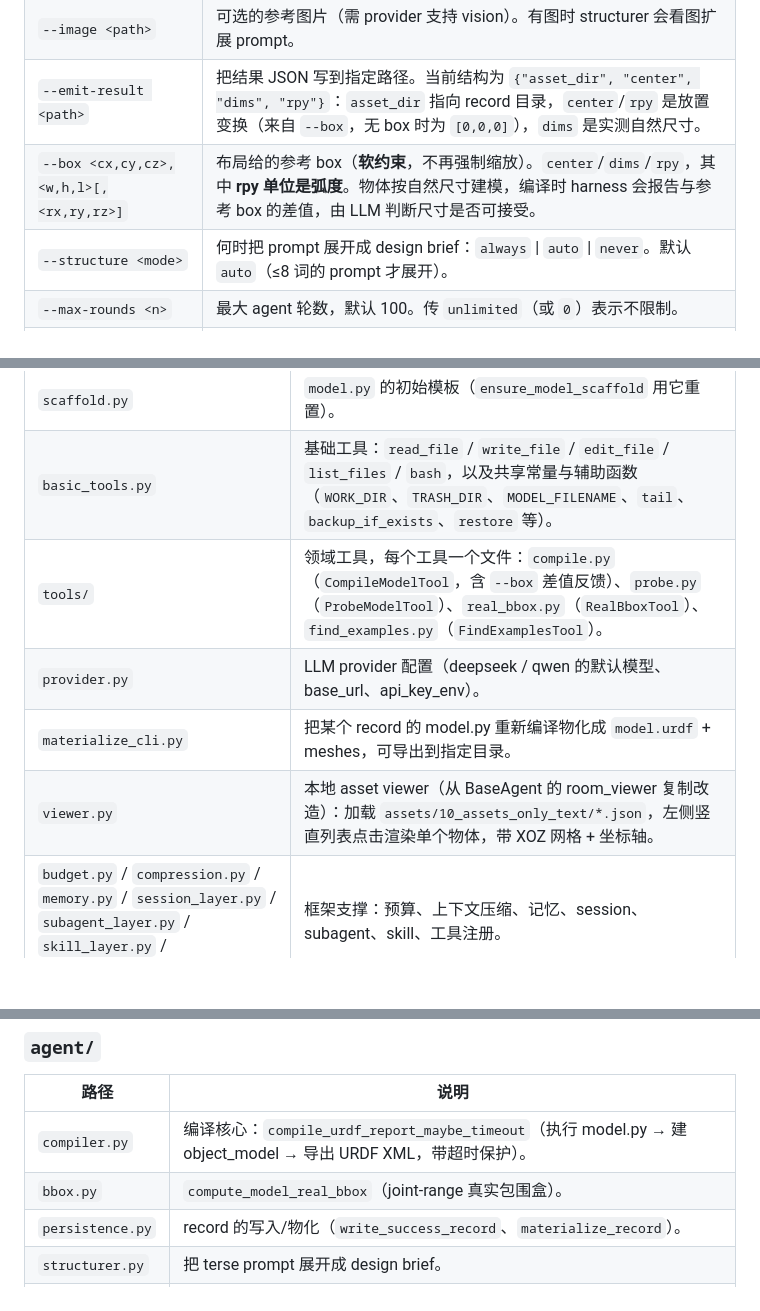
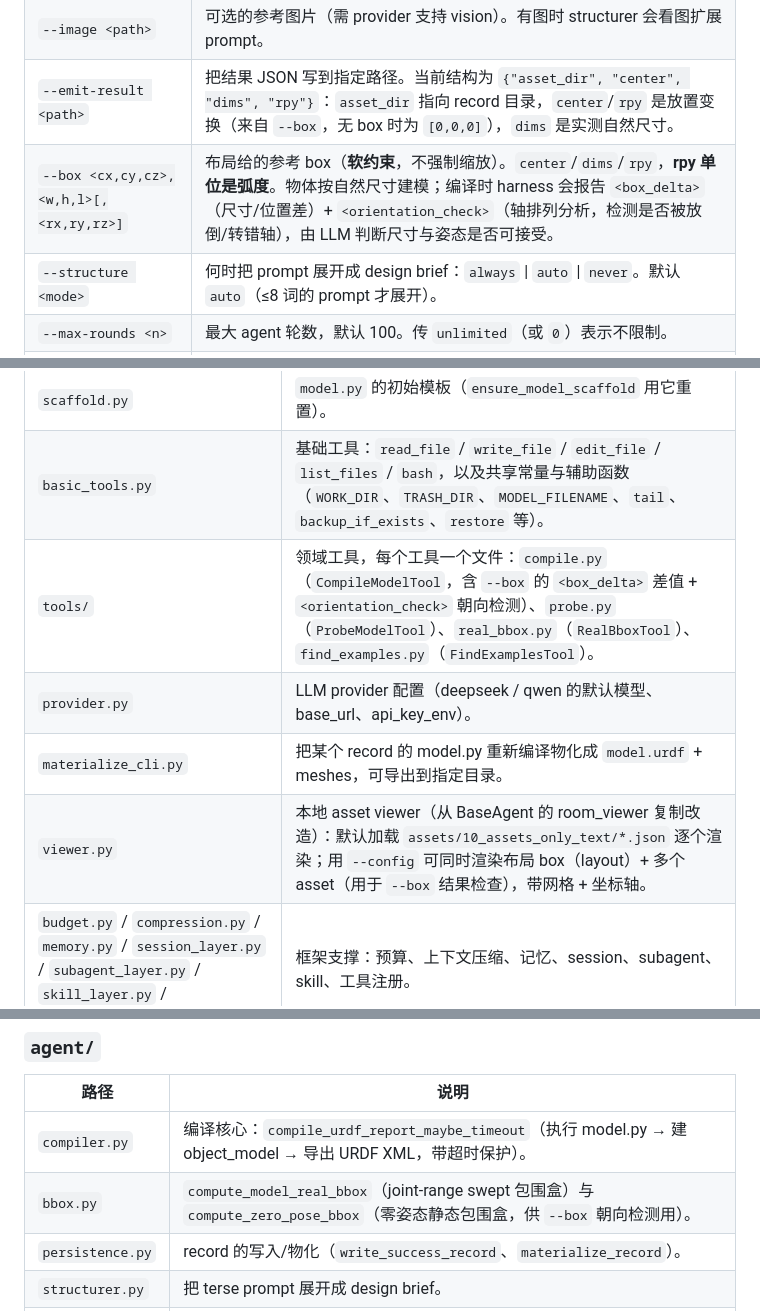
Before and after one commit to Strange-tech/SEAL, a Markdown page: ArtiAgent/README.md, 3 parts joined by grey strips. GitHub-like rendering; blank space fills up the shorter version.

```diff
--- a/ArtiAgent/README.md
+++ b/ArtiAgent/README.md
@@ -19,7 +19,7 @@ ArtiAgent 是 SEAL 流水线里的"单物体铰接资产生成器"。给定一
 | `--model <id>` | 覆盖模型 id（优先级最高：`--model` > `{NAME}_MODEL` > `MODEL` > 默认）。 |
 | `--image <path>` | 可选的参考图片（需 provider 支持 vision）。有图时 structurer 会看图扩展 prompt。 |
 | `--emit-result <path>` | 把结果 JSON 写到指定路径。当前结构为 `{"asset_dir", "center", "dims", "rpy"}`：`asset_dir` 指向 record 目录，`center`/`rpy` 是放置变换（来自 `--box`，无 box 时为 `[0,0,0]`），`dims` 是实测自然尺寸。 |
-| `--box <cx,cy,cz>,<w,h,l>[,<rx,ry,rz>]` | 布局给的参考 box（**软约束**，不再强制缩放）。`center`/`dims`/`rpy`，其中 **rpy 单位是弧度**。物体按自然尺寸建模，编译时 harness 会报告与参考 box 的差值，由 LLM 判断尺寸是否可接受。 |
+| `--box <cx,cy,cz>,<w,h,l>[,<rx,ry,rz>]` | 布局给的参考 box（**软约束**，不强制缩放）。`center`/`dims`/`rpy`，**rpy 单位是弧度**。物体按自然尺寸建模；编译时 harness 会报告 `<box_delta>`（尺寸/位置差）+ `<orientation_check>`（轴排列分析，检测是否被放倒/转错轴），由 LLM 判断尺寸与姿态是否可接受。 |
 | `--structure <mode>` | 何时把 prompt 展开成 design brief：`always` \| `auto` \| `never`。默认 `auto`（≤8 词的 prompt 才展开）。 |
 | `--max-rounds <n>` | 最大 agent 轮数，默认 100。传 `unlimited`（或 `0`）表示不限制。 |
 | `--edit <record_id>` | 基于已有 record 进行编辑（fork 其 model.py 作为起点）。 |
@@ -52,10 +52,10 @@ ArtiAgent 是 SEAL 流水线里的"单物体铰接资产生成器"。给定一
 | `model.py` | **工作文件**，LLM 反复编辑的就是它。约定定义 `build_object_model()` 并赋给模块级 `object_model`。 |
 | `scaffold.py` | `model.py` 的初始模板（`ensure_model_scaffold` 用它重置）。 |
 | `basic_tools.py` | 基础工具：`read_file` / `write_file` / `edit_file` / `list_files` / `bash`，以及共享常量与辅助函数（`WORK_DIR`、`TRASH_DIR`、`MODEL_FILENAME`、`tail`、`backup_if_exists`、`restore` 等）。 |
-| `tools/` | 领域工具，每个工具一个文件：`compile.py`（`CompileModelTool`，含 `--box` 差值反馈）、`probe.py`（`ProbeModelTool`）、`real_bbox.py`（`RealBboxTool`）、`find_examples.py`（`FindExamplesTool`）。 |
+| `tools/` | 领域工具，每个工具一个文件：`compile.py`（`CompileModelTool`，含 `--box` 的 `<box_delta>` 差值 + `<orientation_check>` 朝向检测）、`probe.py`（`ProbeModelTool`）、`real_bbox.py`（`RealBboxTool`）、`find_examples.py`（`FindExamplesTool`）。 |
 | `provider.py` | LLM provider 配置（deepseek / qwen 的默认模型、base_url、api_key_env）。 |
 | `materialize_cli.py` | 把某个 record 的 model.py 重新编译物化成 `model.urdf` + meshes，可导出到指定目录。 |
-| `viewer.py` | 本地 asset viewer（从 BaseAgent 的 room_viewer 复制改造）：加载 `assets/10_assets_only_text/*.json`，左侧竖直列表点击渲染单个物体，带 XOZ 网格 + 坐标轴。 |
+| `viewer.py` | 本地 asset viewer（从 BaseAgent 的 room_viewer 复制改造）：默认加载 `assets/10_assets_only_text/*.json` 逐个渲染；用 `--config` 可同时渲染布局 box（layout）+ 多个 asset（用于 `--box` 结果检查），带网格 + 坐标轴。 |
 | `budget.py` / `compression.py` / `memory.py` / `session_layer.py` / `subagent_layer.py` / `skill_layer.py` / `registry_layer.py` | 框架支撑：预算、上下文压缩、记忆、session、subagent、skill、工具注册。 |
 | `smoke_compile.py` | 编译冒烟测试。 |
 | `README.md` | 本文件。 |
@@ -65,7 +65,7 @@ ArtiAgent 是 SEAL 流水线里的"单物体铰接资产生成器"。给定一
 | 路径 | 说明 |
 |---|---|
 | `compiler.py` | 编译核心：`compile_urdf_report_maybe_timeout`（执行 model.py → 建 object_model → 导出 URDF XML，带超时保护）。 |
-| `bbox.py` | `compute_model_real_bbox`（joint-range 真实包围盒）。 |
+| `bbox.py` | `compute_model_real_bbox`（joint-range swept 包围盒）与 `compute_zero_pose_bbox`（零姿态静态包围盒，供 `--box` 朝向检测用）。 |
 | `persistence.py` | record 的写入/物化（`write_success_record`、`materialize_record`）。 |
 | `structurer.py` | 把 terse prompt 展开成 design brief。 |
 | `feedback.py` | 编译结果格式化（`render_compile_signals`）。 |
```
Also changed, not shown: other parts of ArtiAgent/README.md (+23 -2 lines), images/with_box.png (added), 5 other files.
